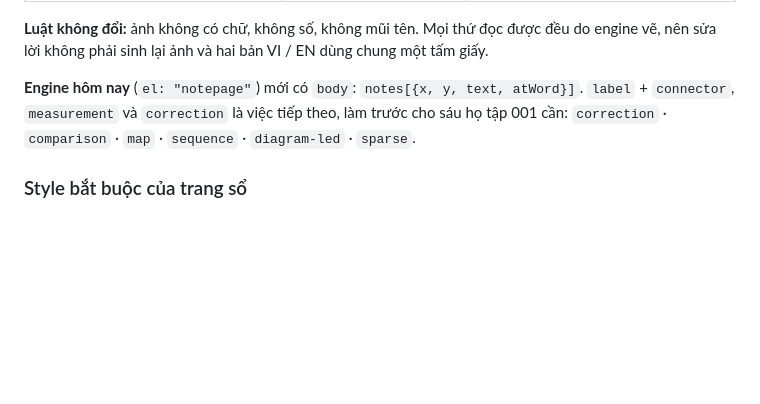
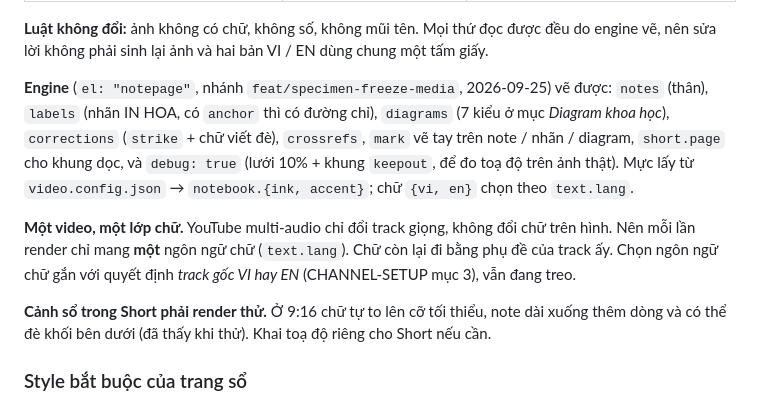
Before and after one commit to tuanla90/creature-guide, a Markdown page: docs/SCENE-TYPES.md, the part around the change. GitHub-like rendering; blank space fills up the shorter version.

Commit message:
docs(scene-types): engine notepage đã vẽ được nhãn, diagram, gạch bỏ, tham chiếu; một video một lớp chữ
Co-Authored-By: Claude Opus 5.5 <noreply@anthropic.com>

```diff
--- a/docs/SCENE-TYPES.md
+++ b/docs/SCENE-TYPES.md
@@ -267,9 +267,18 @@ Không mặc định "trang trái là con vật, trang phải là phân tích".
 **Luật không đổi:** ảnh không có chữ, không số, không mũi tên. Mọi thứ đọc được đều do engine vẽ, nên
 sửa lời không phải sinh lại ảnh và hai bản VI / EN dùng chung một tấm giấy.
 
-**Engine hôm nay** (`el: "notepage"`) mới có `body`: `notes[{x, y, text, atWord}]`. `label` + `connector`,
-`measurement` và `correction` là việc tiếp theo, làm trước cho sáu họ tập 001 cần: `correction` ·
-`comparison` · `map` · `sequence` · `diagram-led` · `sparse`.
+**Engine** (`el: "notepage"`, nhánh `feat/specimen-freeze-media`, 2026-09-25) vẽ được: `notes` (thân), `labels`
+(nhãn IN HOA, có `anchor` thì có đường chỉ), `diagrams` (7 kiểu ở mục *Diagram khoa học*), `corrections`
+(`strike` + chữ viết đè), `crossrefs`, `mark` vẽ tay trên note / nhãn / diagram, `short.page` cho khung dọc,
+và `debug: true` (lưới 10% + khung `keepout`, để đo toạ độ trên ảnh thật). Mực lấy từ `video.config.json` →
+`notebook.{ink, accent}`; chữ `{vi, en}` chọn theo `text.lang`.
+
+**Một video, một lớp chữ.** YouTube multi-audio chỉ đổi track giọng, không đổi chữ trên hình. Nên mỗi lần
+render chỉ mang **một** ngôn ngữ chữ (`text.lang`). Chữ còn lại đi bằng phụ đề của track ấy. Chọn ngôn ngữ
+chữ gắn với quyết định *track gốc VI hay EN* (CHANNEL-SETUP mục 3), vẫn đang treo.
+
+**Cảnh sổ trong Short phải render thử.** Ở 9:16 chữ tự to lên cỡ tối thiểu, note dài xuống thêm dòng và có
+thể đè khối bên dưới (đã thấy khi thử). Khai toạ độ riêng cho Short nếu cần.
 
 ### Style bắt buộc của trang sổ
 
```
